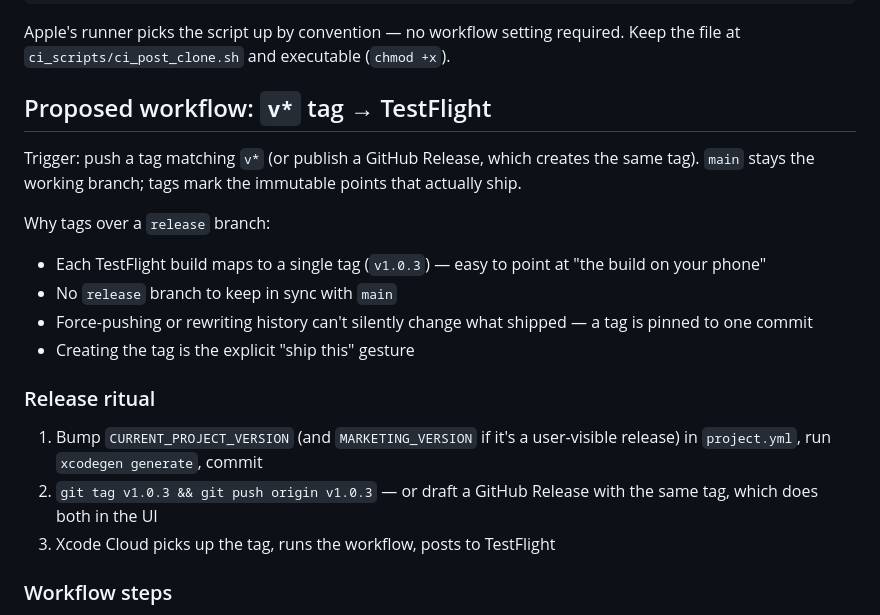
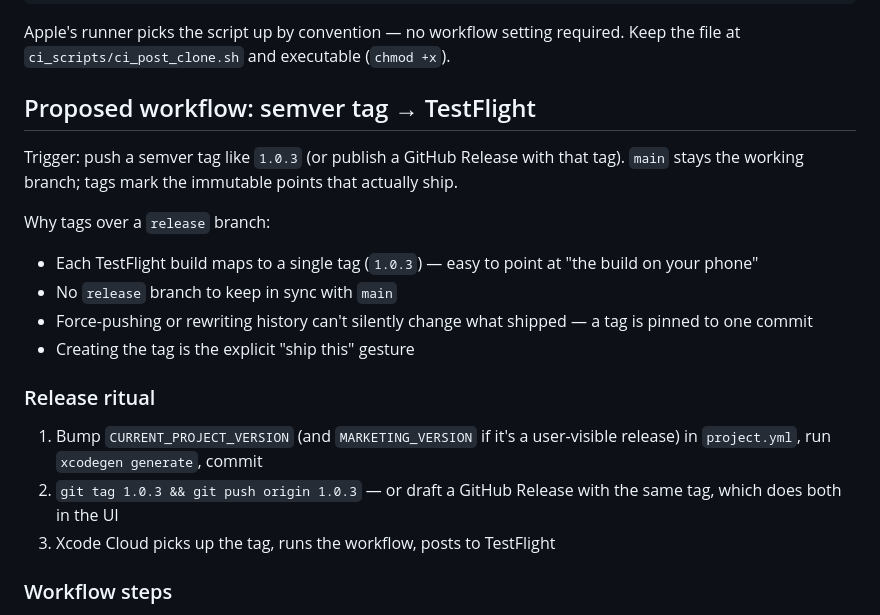
Before and after one commit to timfallmk/i-need-attention, a Markdown page: docs/xcode-cloud-build-plan.md, the part around one of its changes. Rendered like a GitHub page.

```diff
--- a/docs/xcode-cloud-build-plan.md
+++ b/docs/xcode-cloud-build-plan.md
@@ -23,13 +23,13 @@ xcodegen generate
 
 Apple's runner picks the script up by convention — no workflow setting required. Keep the file at `ci_scripts/ci_post_clone.sh` and executable (`chmod +x`).
 
-## Proposed workflow: `v*` tag → TestFlight
+## Proposed workflow: semver tag → TestFlight
 
-Trigger: push a tag matching `v*` (or publish a GitHub Release, which creates the same tag). `main` stays the working branch; tags mark the immutable points that actually ship.
+Trigger: push a semver tag like `1.0.3` (or publish a GitHub Release with that tag). `main` stays the working branch; tags mark the immutable points that actually ship.
 
 Why tags over a `release` branch:
 
-- Each TestFlight build maps to a single tag (`v1.0.3`) — easy to point at "the build on your phone"
+- Each TestFlight build maps to a single tag (`1.0.3`) — easy to point at "the build on your phone"
 - No `release` branch to keep in sync with `main`
 - Force-pushing or rewriting history can't silently change what shipped — a tag is pinned to one commit
 - Creating the tag is the explicit "ship this" gesture
@@ -37,7 +37,7 @@ Why tags over a `release` branch:
 ### Release ritual
 
 1. Bump `CURRENT_PROJECT_VERSION` (and `MARKETING_VERSION` if it's a user-visible release) in `project.yml`, run `xcodegen generate`, commit
-2. `git tag v1.0.3 && git push origin v1.0.3` — or draft a GitHub Release with the same tag, which does both in the UI
+2. `git tag 1.0.3 && git push origin 1.0.3` — or draft a GitHub Release with the same tag, which does both in the UI
 3. Xcode Cloud picks up the tag, runs the workflow, posts to TestFlight
 
 ### Workflow steps
```
Also changed, not shown: other parts of docs/xcode-cloud-build-plan.md (+1 -1 lines), SETUP.md (+2 -2 lines).
